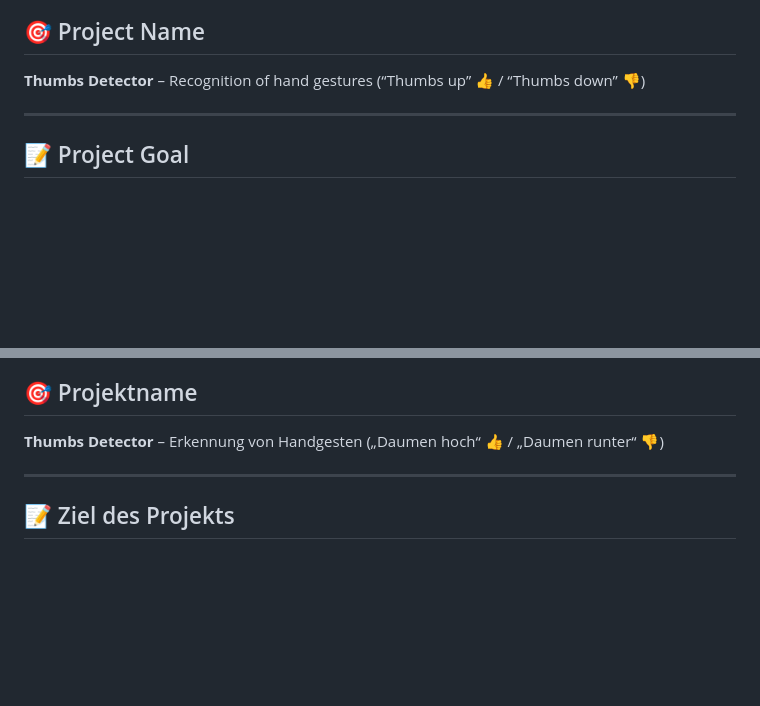
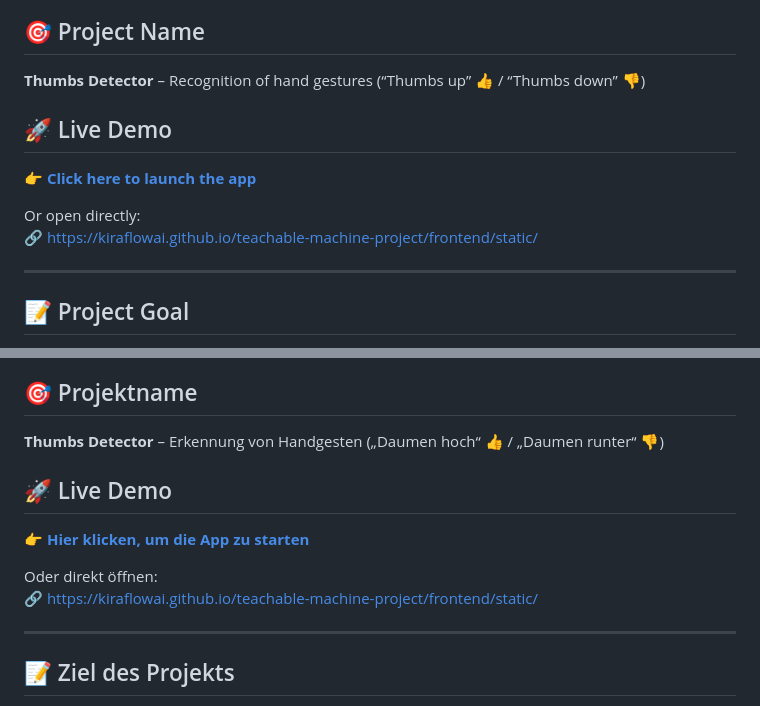
Before and after one commit to KiraflowAI/teachable-machine-project, a Markdown page: README.md, 2 parts joined by grey strips. Drawn GitHub-style; blank space fills up the shorter version.

Commit message:
Update README.md insert link

```diff
--- a/README.md
+++ b/README.md
@@ -2,6 +2,13 @@
 
 ## 🎯 Project Name
 **Thumbs Detector** – Recognition of hand gestures (“Thumbs up” 👍 / “Thumbs down” 👎)
+
+## 🚀 Live Demo
+
+👉 [**Click here to launch the app**](https://kiraflowai.github.io/teachable-machine-project/frontend/static/)
+
+Or open directly:
+🔗 https://kiraflowai.github.io/teachable-machine-project/frontend/static/
 
 ---
 
@@ -91,6 +98,16 @@ With more data and better variation, the model could become more robust and accu
 ## 🎯 Projektname
 **Thumbs Detector** – Erkennung von Handgesten („Daumen hoch“ 👍 / „Daumen runter“ 👎)
 
+
+
+## 🚀 Live Demo
+
+👉 [**Hier klicken, um die App zu starten**](https://kiraflowai.github.io/teachable-machine-project/frontend/static/)
+
+Oder direkt öffnen:
+🔗 https://kiraflowai.github.io/teachable-machine-project/frontend/static/
+
+
 ---
 
 ## 📝 Ziel des Projekts
```
